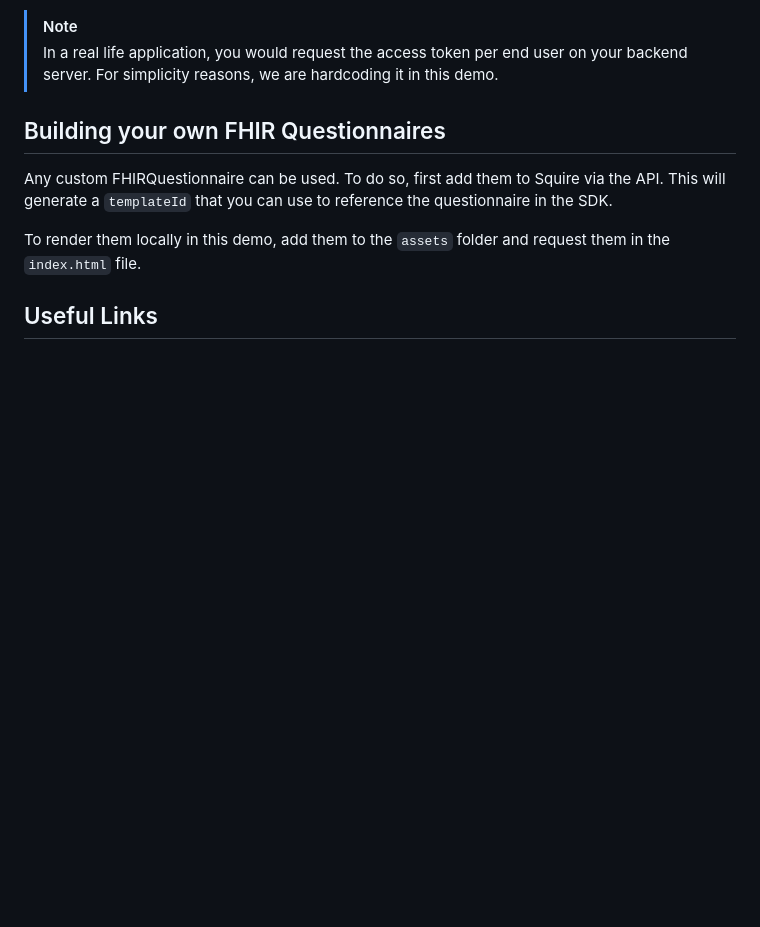
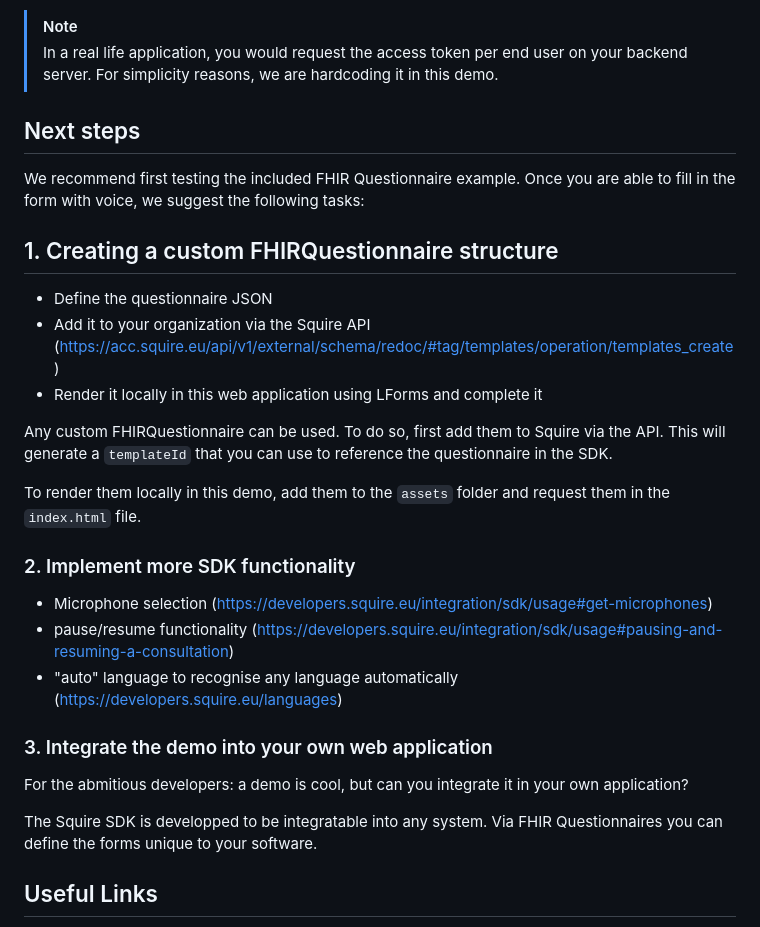
Before and after one commit to squirehealth/speech-to-fhir-demo, a Markdown page: README.md, the part around the change. Rendered like a GitHub page; blank space fills up the shorter version.

Commit message:
docs: document next steps

```diff
--- a/README.md
+++ b/README.md
@@ -52,11 +52,32 @@ Once you have the access token, add it to `index.html` to authenticate your requ
 > [!NOTE]
 > In a real life application, you would request the access token per end user on your backend server. For simplicity reasons, we are hardcoding it in this demo.
 
-## Building your own FHIR Questionnaires
+## Next steps
+
+We recommend first testing the included FHIR Questionnaire example. Once you are able to fill in the form with voice, we suggest the following tasks:
+
+## 1. Creating a custom FHIRQuestionnaire structure
+
+- Define the questionnaire JSON
+- Add it to your organization via the Squire API (https://acc.squire.eu/api/v1/external/schema/redoc/#tag/templates/operation/templates_create)
+- Render it locally in this web application using LForms and complete it
 
 Any custom FHIRQuestionnaire can be used. To do so, first add them to Squire via the API. This will generate a `templateId` that you can use to reference the questionnaire in the SDK.
 
 To render them locally in this demo, add them to the `assets` folder and request them in the `index.html` file.
+
+### 2. Implement more SDK functionality
+
+- Microphone selection (https://developers.squire.eu/integration/sdk/usage#get-microphones)
+- pause/resume functionality (https://developers.squire.eu/integration/sdk/usage#pausing-and-resuming-a-consultation)
+- "auto" language to recognise any language automatically (https://developers.squire.eu/languages)
+
+
+### 3. Integrate the demo into your own web application
+
+For the abmitious developers: a demo is cool, but can you integrate it in your own application?
+
+The Squire SDK is developped to be integratable into any system. Via FHIR Questionnaires you can define the forms unique to your software.
 
 ## Useful Links
 
```
